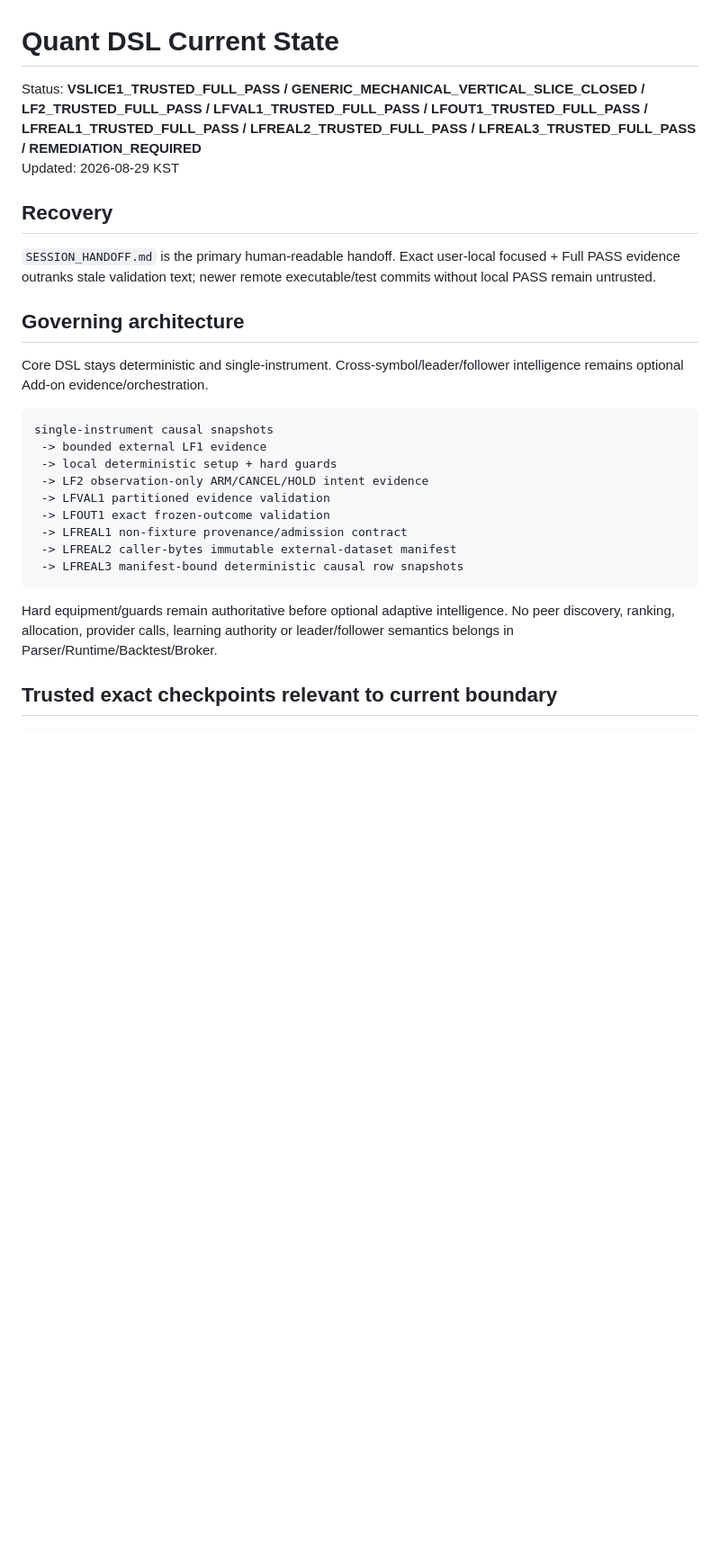
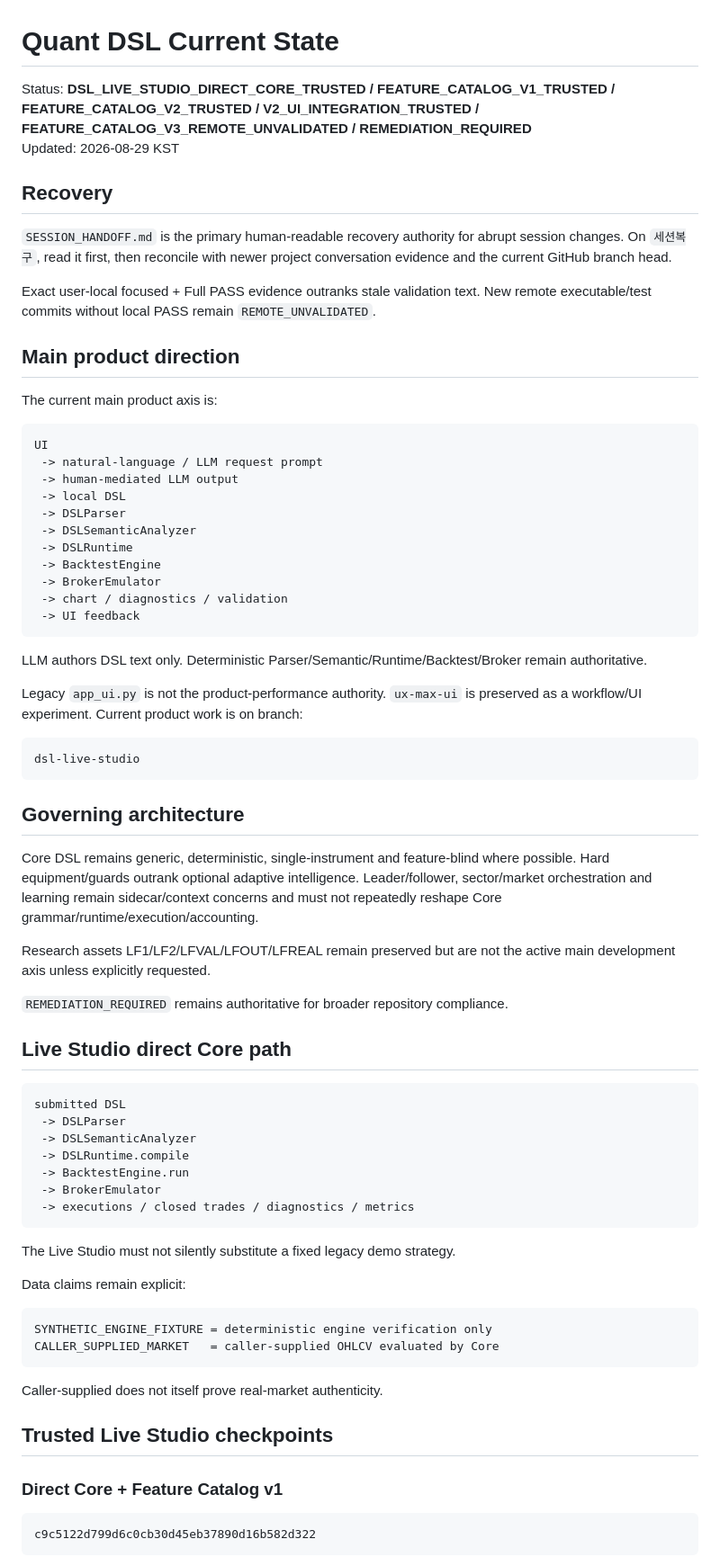
Before and after one commit to hoonoh57/dsl, a Markdown page: CURRENT_STATE.md, the part around one of its changes. Shown at 90% size. Rendered like a GitHub page; blank space fills up the shorter version.

Commit message:
Refocus current state on Live Studio DSL verification

````diff
--- a/CURRENT_STATE.md
+++ b/CURRENT_STATE.md
@@ -1,28 +1,76 @@
 # Quant DSL Current State
 
-Status: **VSLICE1_TRUSTED_FULL_PASS / GENERIC_MECHANICAL_VERTICAL_SLICE_CLOSED / LF2_TRUSTED_FULL_PASS / LFVAL1_TRUSTED_FULL_PASS / LFOUT1_TRUSTED_FULL_PASS / LFREAL1_TRUSTED_FULL_PASS / LFREAL2_TRUSTED_FULL_PASS / LFREAL3_TRUSTED_FULL_PASS / REMEDIATION_REQUIRED**
+Status: **DSL_LIVE_STUDIO_DIRECT_CORE_TRUSTED / FEATURE_CATALOG_V1_TRUSTED / FEATURE_CATALOG_V2_TRUSTED / V2_UI_INTEGRATION_TRUSTED / FEATURE_CATALOG_V3_REMOTE_UNVALIDATED / REMEDIATION_REQUIRED**
 Updated: 2026-08-29 KST
 
 ## Recovery
 
-`SESSION_HANDOFF.md` is the primary human-readable handoff. Exact user-local focused + Full PASS evidence outranks stale validation text; newer remote executable/test commits without local PASS remain untrusted.
+`SESSION_HANDOFF.md` is the primary human-readable recovery authority for abrupt session changes. On `세션복구`, read it first, then reconcile with newer project conversation evidence and the current GitHub branch head.
+
+Exact user-local focused + Full PASS evidence outranks stale validation text. New remote executable/test commits without local PASS remain `REMOTE_UNVALIDATED`.
+
+## Main product direction
+
+The current main product axis is:
+
+```text
+UI
+ -> natural-language / LLM request prompt
+ -> human-mediated LLM output
+ -> local DSL
+ -> DSLParser
+ -> DSLSemanticAnalyzer
+ -> DSLRuntime
+ -> BacktestEngine
+ -> BrokerEmulator
+ -> chart / diagnostics / validation
+ -> UI feedback
+```
+
+LLM authors DSL text only. Deterministic Parser/Semantic/Runtime/Backtest/Broker remain authoritative.
+
+Legacy `app_ui.py` is not the product-performance authority. `ux-max-ui` is preserved as a workflow/UI experiment. Current product work is on branch:
+
+```text
+dsl-live-studio
+```
 
 ## Governing architecture
 
-Core DSL stays deterministic and single-instrument. Cross-symbol/leader/follower intelligence remains optional Add-on evidence/orchestration.
+Core DSL remains generic, deterministic, single-instrument and feature-blind where possible. Hard equipment/guards outrank optional adaptive intelligence. Leader/follower, sector/market orchestration and learning remain sidecar/context concerns and must not repeatedly reshape Core grammar/runtime/execution/accounting.
+
+Research assets LF1/LF2/LFVAL/LFOUT/LFREAL remain preserved but are not the active main development axis unless explicitly requested.
+
+`REMEDIATION_REQUIRED` remains authoritative for broader repository compliance.
+
+## Live Studio direct Core path
 
 ```text
-single-instrument causal snapshots
- -> bounded external LF1 evidence
- -> local deterministic setup + hard guards
- -> LF2 observation-only ARM/CANCEL/HOLD intent evidence
- -> LFVAL1 partitioned evidence validation
- -> LFOUT1 exact frozen-outcome validation
- -> LFREAL1 non-fixture provenance/admission contract
- -> LFREAL2 caller-bytes immutable external-dataset manifest
- -> LFREAL3 manifest-bound deterministic causal row snapshots
+submitted DSL
+ -> DSLParser
+ -> DSLSemanticAnalyzer
+ -> DSLRuntime.compile
+ -> BacktestEngine.run
+ -> BrokerEmulator
+ -> executions / closed trades / diagnostics / metrics
 ```
 
-Hard equipment/guards remain authoritative before optional adaptive intelligence. No peer discovery, ranking, allocation, provider calls, learning authority or leader/follower semantics belongs in Parser/Runtime/Backtest/Broker.
+The Live Studio must not silently substitute a fixed legacy demo strategy.
 
-## Trusted exact checkpoints relevant to current boundary
+Data claims remain explicit:
+
+```text
+SYNTHETIC_ENGINE_FIXTURE = deterministic engine verification only
+CALLER_SUPPLIED_MARKET   = caller-supplied OHLCV evaluated by Core
+```
+
+Caller-supplied does not itself prove real-market authenticity.
+
+## Trusted Live Studio checkpoints
+
+### Direct Core + Feature Catalog v1
+
+```text
+c9c5122d799d6c0cb30d45eb37890d16b582d322
+```
+
````
Also changed, not shown: other parts of CURRENT_STATE.md (+156 -85 lines).
